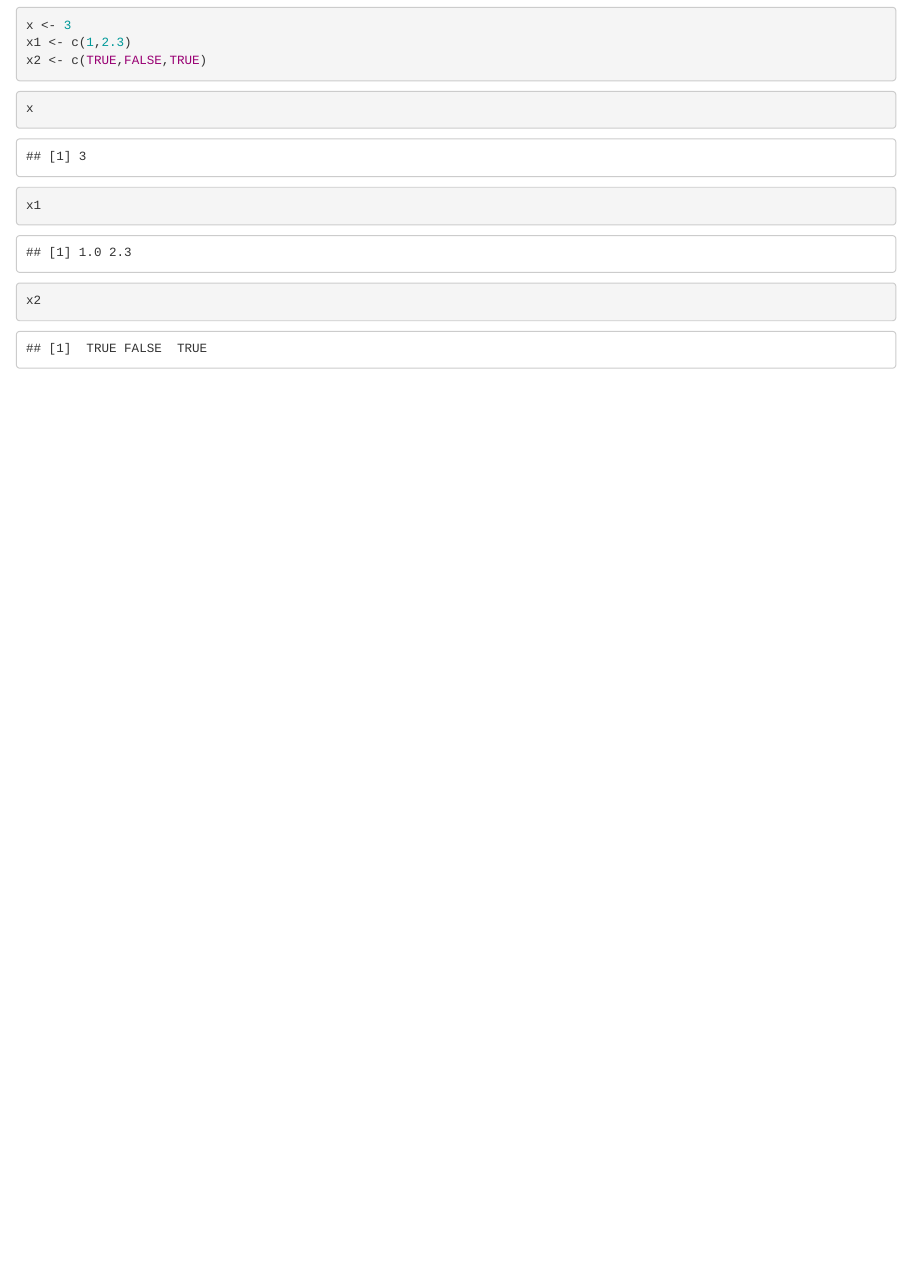
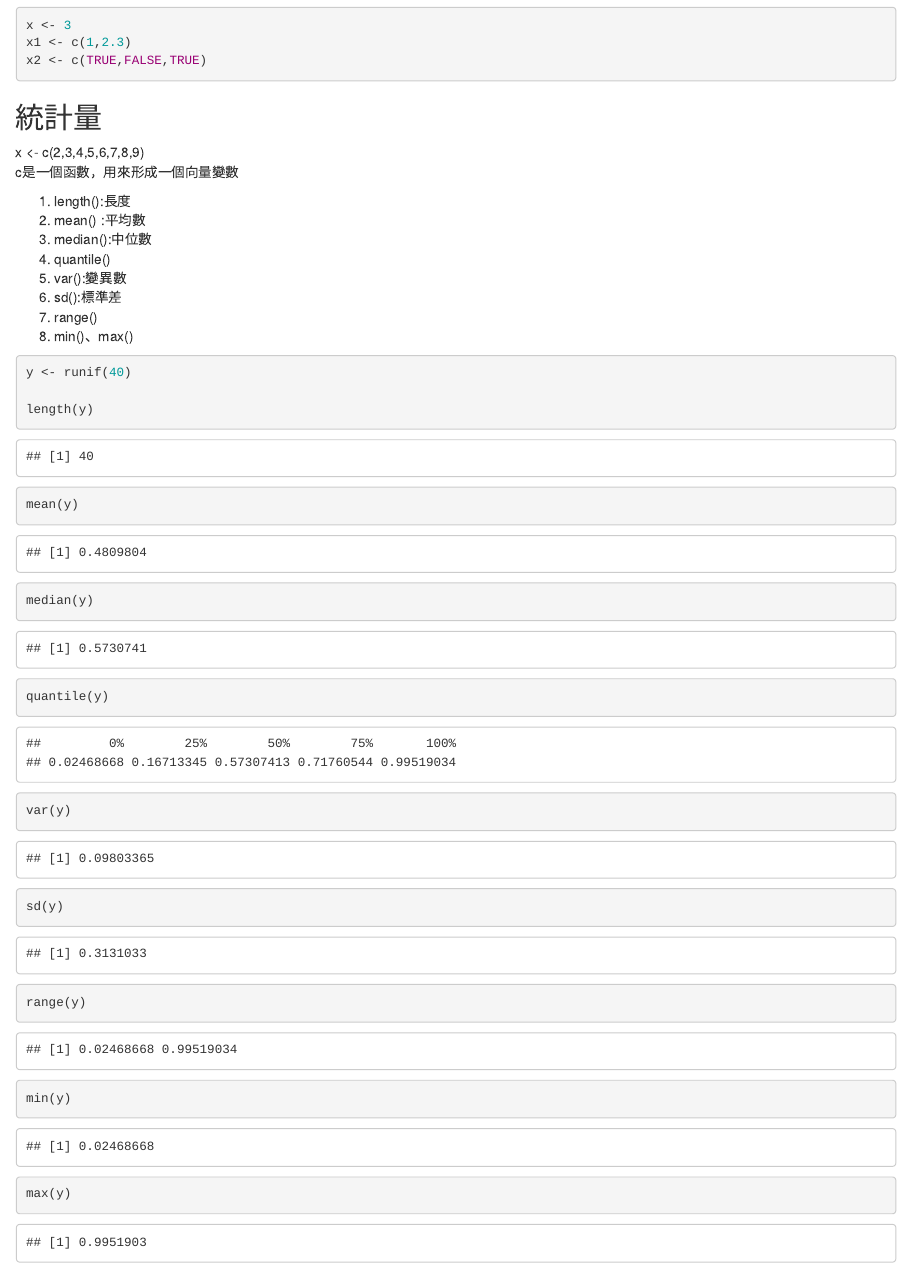
Before and after one commit to shanna0308/my-project, an R Markdown document (week5.Rmd): the page in a window 1100 px wide, from 120 px down. The pictures show the output file week5.html that the author committed with the source, opened offline.

Commit message:
week5 add basic 統計量

````diff
--- a/week5.Rmd
+++ b/week5.Rmd
@@ -14,14 +14,30 @@ x1 <- c(1,2.3)
 x2 <- c(TRUE,FALSE,TRUE)
 ```
 
-```{r}
-x
-```
+## 統計量
+x <- c(2,3,4,5,6,7,8,9)
+c是一個函數，用來形成一個向量變數
+
+1. length():長度
+1. mean() :平均數
+1. median():中位數
+1. quantile()
+1. var():變異數
+1. sd():標準差
+1. range()
+1. min()、max()
+
 
 ```{r}
-x1
+y <- runif(40)
+
+length(y)
+mean(y)
+median(y)
+quantile(y)
+var(y)
+sd(y)
+range(y)
+min(y)
+max(y)
 ```
-
-```{r}
-x2
-```
````
Also changed, not shown: week5.html.
